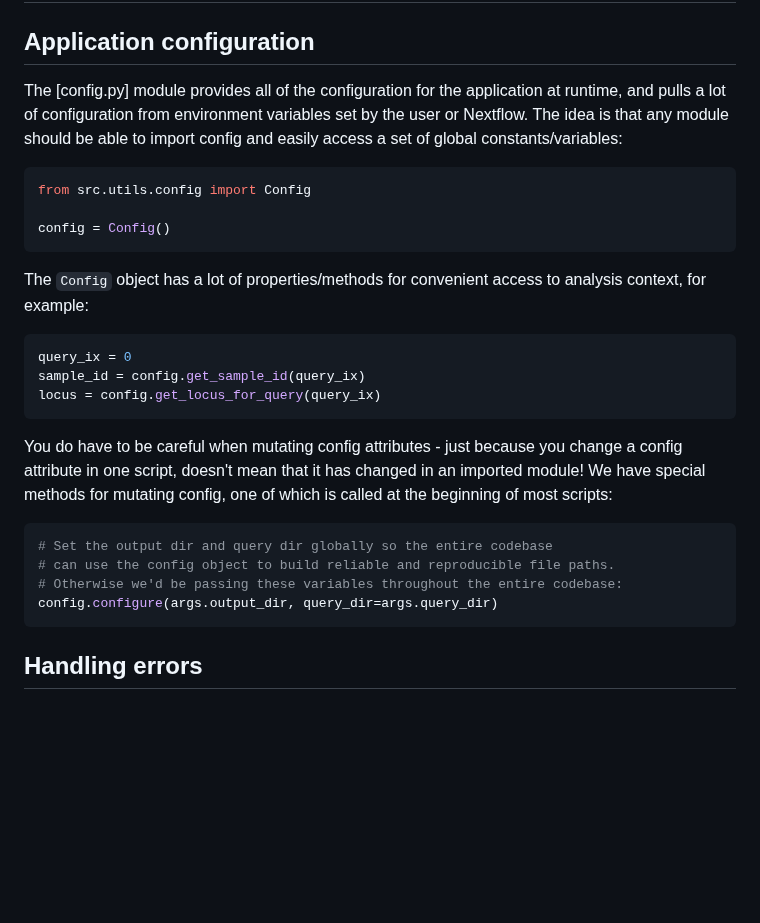
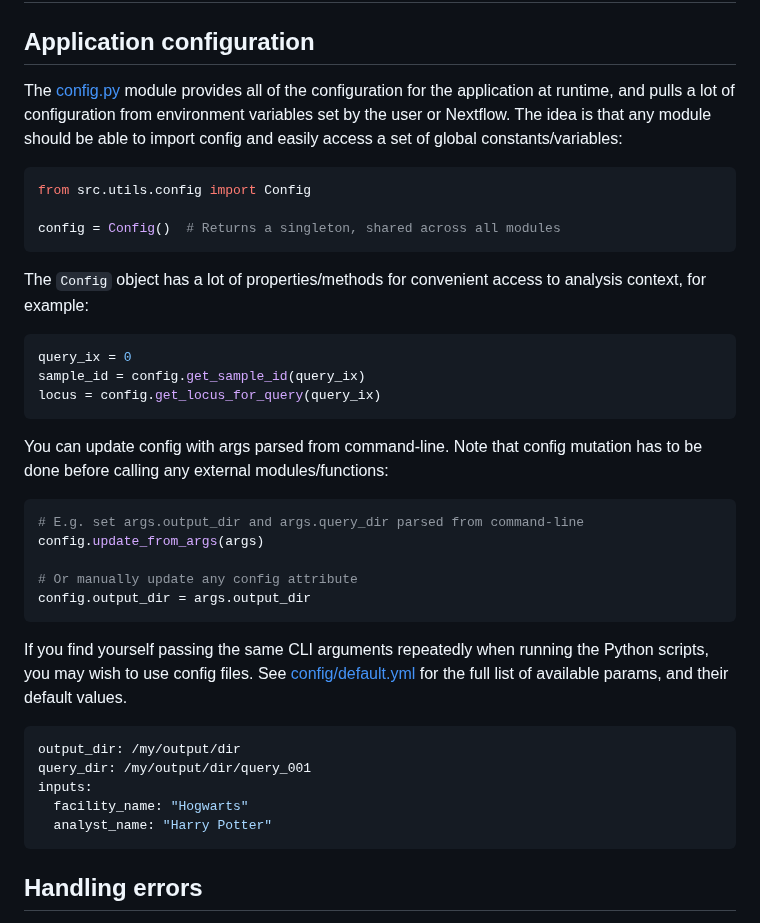
Before and after one commit to qcif/taxodactyl, a Markdown page: scripts/README.md, the part around one of its changes. Rendered like a GitHub page; blank space fills up the shorter version.

````diff
--- a/scripts/README.md
+++ b/scripts/README.md
@@ -621,7 +616,7 @@ This will prompt the github.io docs pages to rebuild, which takes 2-3 minutes.
 
 ## Application configuration
 
-The [config.py] module provides all of the configuration for the application at
+The [config.py](./src/utils/config.py) module provides all of the configuration for the application at
 runtime, and pulls a lot of configuration from environment variables set by the
 user or Nextflow. The idea is that any module should be able to import config
 and easily access a set of global constants/variables:
@@ -629,7 +624,7 @@ and easily access a set of global constants/variables:
 ```py
 from src.utils.config import Config
 
-config = Config()
+config = Config()  # Returns a singleton, shared across all modules
 ```
 
 The `Config` object has a lot of properties/methods for convenient access to
@@ -641,16 +636,25 @@ sample_id = config.get_sample_id(query_ix)
 locus = config.get_locus_for_query(query_ix)
 ```
 
-You do have to be careful when mutating config attributes - just because you
-change a config attribute in one script, doesn't mean that it has changed in
-an imported module! We have special methods for mutating config, one of which
-is called at the beginning of most scripts:
+You can update config with args parsed from command-line. Note that config
+mutation has to be done before calling any external modules/functions:
 
 ```py
-# Set the output dir and query dir globally so the entire codebase
-# can use the config object to build reliable and reproducible file paths.
-# Otherwise we'd be passing these variables throughout the entire codebase:
-config.configure(args.output_dir, query_dir=args.query_dir)
+# E.g. set args.output_dir and args.query_dir parsed from command-line
+config.update_from_args(args)
+
+# Or manually update any config attribute
+config.output_dir = args.output_dir
+```
+
+If you find yourself passing the same CLI arguments repeatedly when running the Python scripts, you may wish to use config files. See [config/default.yml](./config/default.yml) for the full list of available params, and their default values.
+
+```yml
+output_dir: /my/output/dir
+query_dir: /my/output/dir/query_001
+inputs:
+  facility_name: "Hogwarts"
+  analyst_name: "Harry Potter"
 ```
 
 
````
Also changed, not shown: other parts of scripts/README.md (+38 -28 lines).
